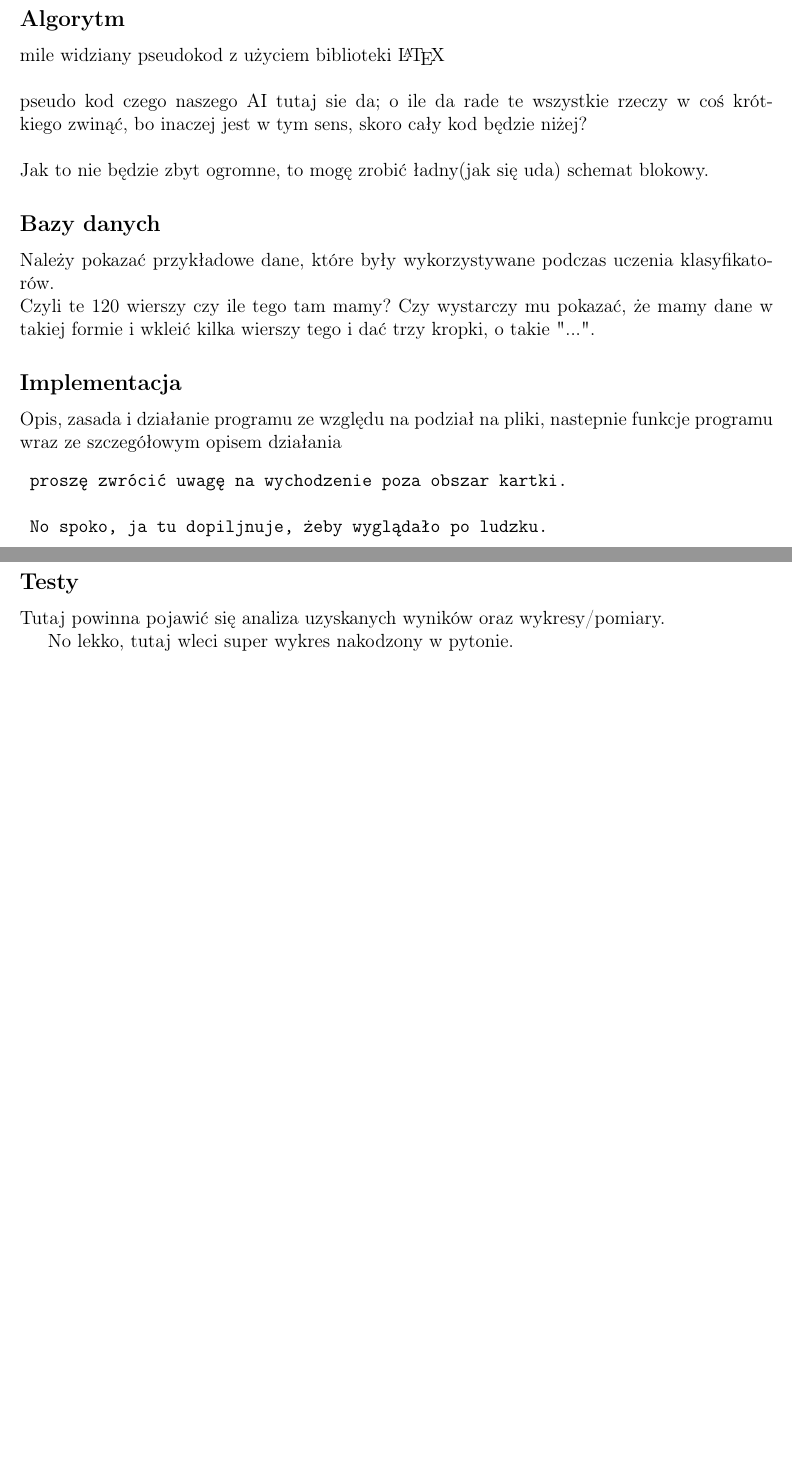
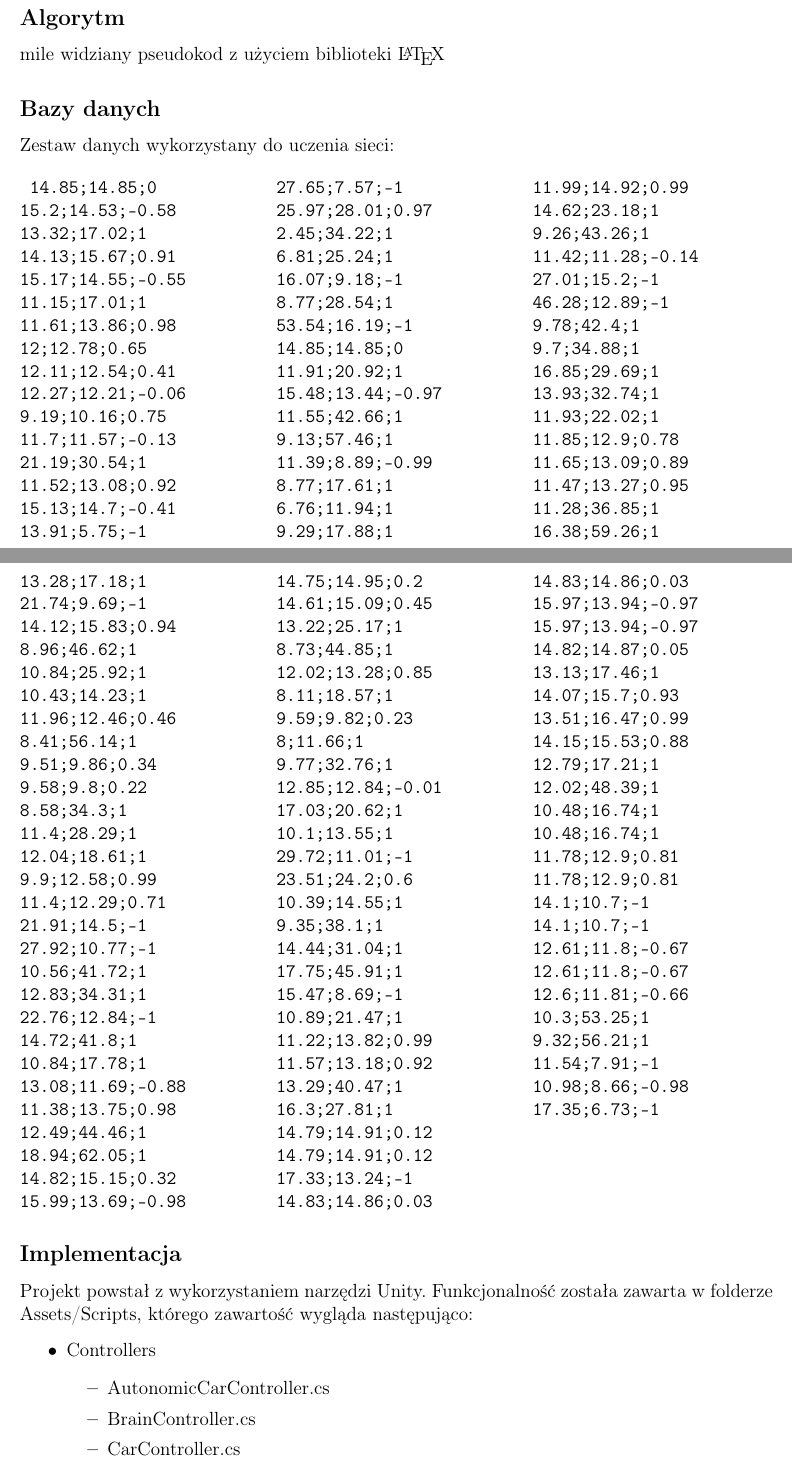
Before and after one commit to dawids222/Unity_Neural_Network_Car, a LaTeX document (Dokumentacja/dokumentacja.tex): two parts of pages 5 and 6 of 26 before the commit and two parts of pages 5 and 6 of 29 after it, joined at a grey line, cut so that both start at the same text, the shorter picture padded with empty space. Compiled offline with pdfLaTeX.

Commit message:
[Dokumentacja] Dodano: "Implementacja". "Testy"

```diff
--- a/Dokumentacja/dokumentacja.tex
+++ b/Dokumentacja/dokumentacja.tex
@@ -8,6 +8,7 @@
 \usepackage{listings}
 \usepackage{xcolor}
 \usepackage{float}
+\usepackage{multicol}
 
 \addtolength{\hoffset}{-1.5cm}
 \addtolength{\marginparwidth}{-1.5cm}
@@ -121,16 +122,147 @@ $$ S(x) = \frac{1}{1+e^{-x}} = \frac{e^x}{e^x+1} $$
 \end{figure}
 	\subsection*{Algorytm}
 	mile widziany pseudokod z użyciem biblioteki \LaTeX
-	\\
-	\\
-	pseudo kod czego naszego AI tutaj sie da; o ile da rade te wszystkie rzeczy w coś krótkiego zwinąć, bo inaczej jest w tym sens, skoro cały kod będzie niżej?\\
-	\\
-	Jak to nie będzie zbyt ogromne, to mogę zrobić ładny(jak się uda) schemat blokowy.
 	\subsection*{Bazy danych}
-	Należy pokazać przykładowe dane, które były wykorzystywane podczas uczenia klasyfikatorów.
-	\\
-	Czyli te 120 wierszy czy ile tego tam mamy? Czy wystarczy mu pokazać, że mamy dane w takiej formie i wkleić kilka wierszy tego i dać trzy kropki, o takie "...".
+	Zestaw danych wykorzystany do uczenia sieci:
+	\begin{multicols}{3}
+	\begin{verbatim}
+	14.85;14.85;0
+15.2;14.53;-0.58
+13.32;17.02;1
+14.13;15.67;0.91
+15.17;14.55;-0.55
+11.15;17.01;1
+11.61;13.86;0.98
+12;12.78;0.65
+12.11;12.54;0.41
+12.27;12.21;-0.06
+9.19;10.16;0.75
+11.7;11.57;-0.13
+21.19;30.54;1
+11.52;13.08;0.92
+15.13;14.7;-0.41
+13.91;5.75;-1
+27.65;7.57;-1
+25.97;28.01;0.97
+2.45;34.22;1
+6.81;25.24;1
+16.07;9.18;-1
+8.77;28.54;1
+53.54;16.19;-1
+14.85;14.85;0
+11.91;20.92;1
+15.48;13.44;-0.97
+11.55;42.66;1
+9.13;57.46;1
+11.39;8.89;-0.99
+8.77;17.61;1
+6.76;11.94;1
+9.29;17.88;1
+11.99;14.92;0.99
+14.62;23.18;1
+9.26;43.26;1
+11.42;11.28;-0.14
+27.01;15.2;-1
+46.28;12.89;-1
+9.78;42.4;1
+9.7;34.88;1
+16.85;29.69;1
+13.93;32.74;1
+11.93;22.02;1
+11.85;12.9;0.78
+11.65;13.09;0.89
+11.47;13.27;0.95
+11.28;36.85;1
+16.38;59.26;1
+13.28;17.18;1
+21.74;9.69;-1
+14.12;15.83;0.94
+8.96;46.62;1
+10.84;25.92;1
+10.43;14.23;1
+11.96;12.46;0.46
+8.41;56.14;1
+9.51;9.86;0.34
+9.58;9.8;0.22
+8.58;34.3;1
+11.4;28.29;1
+12.04;18.61;1
+9.9;12.58;0.99
+11.4;12.29;0.71
+21.91;14.5;-1
+27.92;10.77;-1
+10.56;41.72;1
+12.83;34.31;1
+22.76;12.84;-1
+14.72;41.8;1
+10.84;17.78;1
+13.08;11.69;-0.88
+11.38;13.75;0.98
+12.49;44.46;1
+18.94;62.05;1
+14.82;15.15;0.32
+15.99;13.69;-0.98
+14.75;14.95;0.2
+14.61;15.09;0.45
+13.22;25.17;1
+8.73;44.85;1
+12.02;13.28;0.85
+8.11;18.57;1
+9.59;9.82;0.23
+8;11.66;1
+9.77;32.76;1
+12.85;12.84;-0.01
+17.03;20.62;1
+10.1;13.55;1
+29.72;11.01;-1
+23.51;24.2;0.6
+10.39;14.55;1
+9.35;38.1;1
+14.44;31.04;1
+17.75;45.91;1
+15.47;8.69;-1
+10.89;21.47;1
+11.22;13.82;0.99
+11.57;13.18;0.92
+13.29;40.47;1
+16.3;27.81;1
+14.79;14.91;0.12
+14.79;14.91;0.12
+17.33;13.24;-1
+14.83;14.86;0.03
+14.83;14.86;0.03
+15.97;13.94;-0.97
+15.97;13.94;-0.97
+14.82;14.87;0.05
+13.13;17.46;1
+14.07;15.7;0.93
+13.51;16.47;0.99
+14.15;15.53;0.88
+12.79;17.21;1
+12.02;48.39;1
+10.48;16.74;1
+10.48;16.74;1
+11.78;12.9;0.81
+11.78;12.9;0.81
+14.1;10.7;-1
+14.1;10.7;-1
+12.61;11.8;-0.67
+12.61;11.8;-0.67
+12.6;11.81;-0.66
+10.3;53.25;1
+9.32;56.21;1
+11.54;7.91;-1
+10.98;8.66;-0.98
+17.35;6.73;-1
+
+	\end{verbatim}
+	\end{multicols}
 	\subsection*{Implementacja}
-	Opis, zasada i działanie programu ze względu na podział na pliki, nastepnie	funkcje programu wraz ze szczegółowym opisem działania
-	\begin{verbatim}
-	proszę zwrócić uwagę na wychodzenie poza obszar kartki.
+	Projekt powstał z wykorzystaniem narzędzi Unity. Funkcjonalność została zawarta w folderze Assets/Scripts, którego zawartość wygląda następująco:
+	\begin{itemize}
+	\item Controllers
+		\begin{itemize}
+		\item AutonomicCarController.cs
+		\item BrainController.cs
+		\item CarController.cs
+		\item ManualCarController.cs
@@ -137,3 +293 @@ $$ S(x) = \frac{1}{1+e^{-x}} = \frac{e^x}{e^x+1} $$
 
-	No spoko, ja tu dopiljnuje, żeby wyglądało po ludzku.
-	\end{verbatim}
@@ -140,4 +370 @@ $$ S(x) = \frac{1}{1+e^{-x}} = \frac{e^x}{e^x+1} $$
 	\subsection*{Testy}
-	Tutaj powinna pojawić się analiza uzyskanych wyników oraz wykresy/pomiary.
-
-	No lekko, tutaj wleci super wykres nakodzony w pytonie. \\
```
Also changed, not shown: Dokumentacja/dokumentacja.pdf, Dokumentacja/dokumentacja.tex (105 more changed lines), 2 other files.
